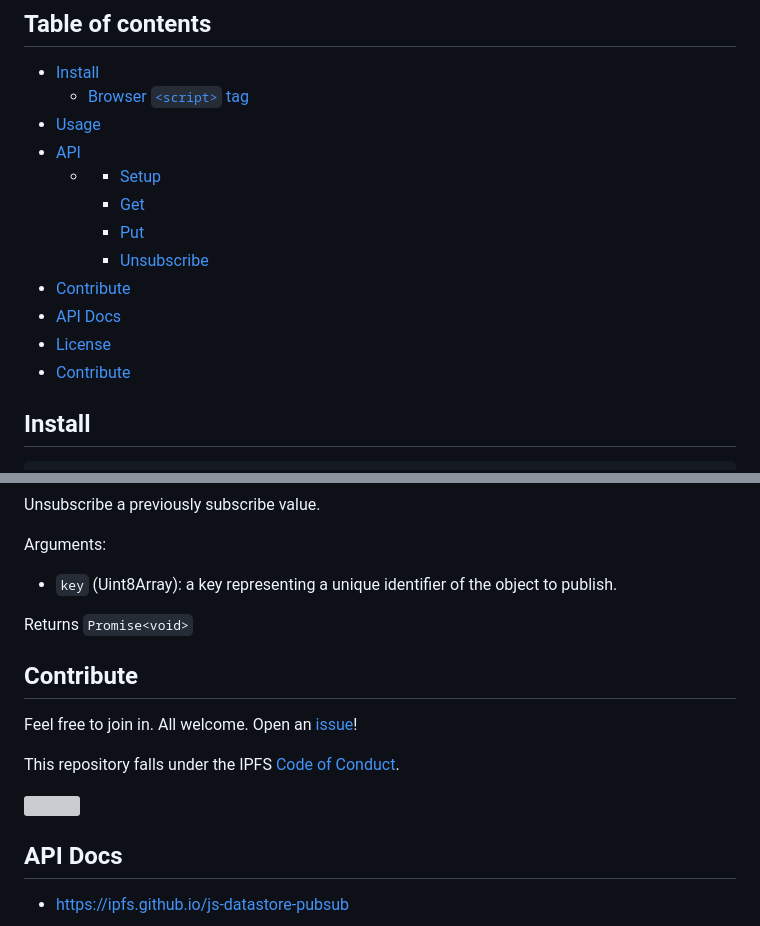
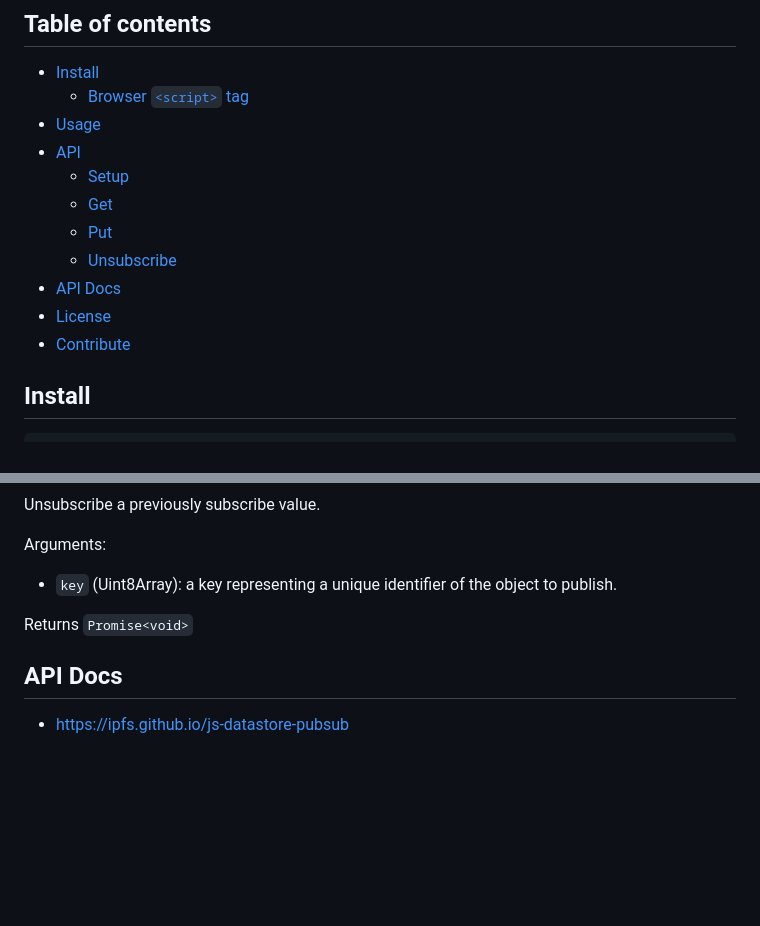
Before and after one commit to ipfs/js-datastore-pubsub, a Markdown page: README.md, 2 parts joined by grey strips. GitHub-like rendering; blank space fills up the shorter version; grey boxes are pictures that could not be loaded.

Commit message:
docs: remove double contribute

```diff
--- a/README.md
+++ b/README.md
@@ -13,10 +13,9 @@
   - [Browser `<script>` tag](#browser-script-tag)
 - [Usage](#usage)
 - [API](#api)
-  - - [Setup](#setup)
+    - [Setup](#setup)
     - [Get](#get)
     - [Put](#put)
     - [Unsubscribe](#unsubscribe)
-- [Contribute](#contribute)
 - [API Docs](#api-docs)
 - [License](#license)
@@ -111,14 +110,6 @@ Arguments:
 
 Returns `Promise<void>`
 
-## Contribute
-
-Feel free to join in. All welcome. Open an [issue](https://github.com/ipfs/js-ipns/issues)!
-
-This repository falls under the IPFS [Code of Conduct](https://github.com/ipfs/community/blob/master/code-of-conduct.md).
-
-[![](https://cdn.rawgit.com/jbenet/contribute-ipfs-gif/master/img/contribute.gif)](https://github.com/ipfs/community/blob/master/CONTRIBUTING.md)
-
 ## API Docs
 
 - <https://ipfs.github.io/js-datastore-pubsub>
```
Also changed, not shown: other parts of README.md (+1 -1 lines).
